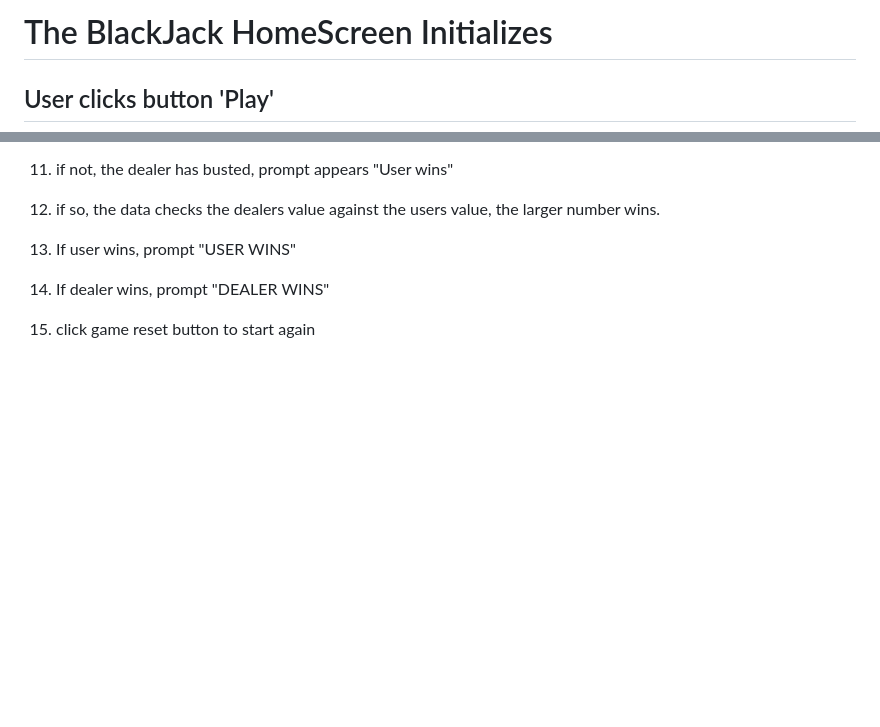
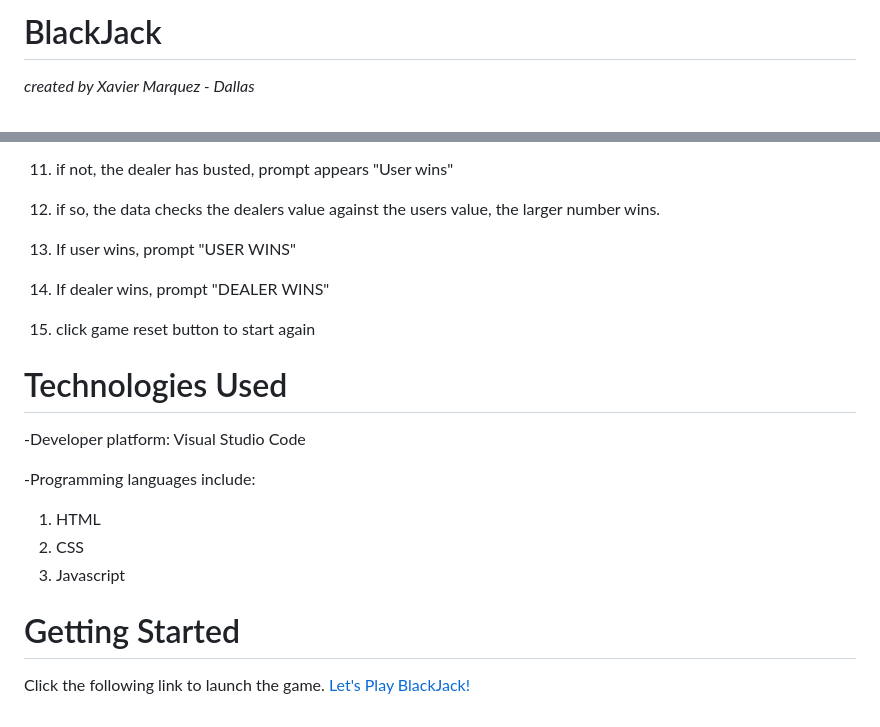
Before and after one commit to xaviermarquez1991/project-1, a Markdown page: README.md, 2 parts joined by grey strips. GitHub-like rendering; blank space fills up the shorter version.

Commit message:
X edited README

```diff
--- a/README.md
+++ b/README.md
@@ -1,3 +1,3 @@
-# The BlackJack HomeScreen Initializes
-## User clicks button 'Play'
+# BlackJack
+_created by Xavier Marquez - Dallas_
 
@@ -27,3 +39,15 @@
 14. If dealer wins, prompt "DEALER WINS"
 
 15. click game reset button to start again
+
+# Technologies Used
+-Developer platform: Visual Studio Code
+
+-Programming languages include:
+1. HTML
+2. CSS
+3. Javascript
+
+
+# Getting Started
+Click the following link to launch the game. [Let's Play BlackJack!](http://127.0.0.1:5500/index.html)
```
Also changed, not shown: other parts of README.md (+14 -2 lines), images/homeScreen.PNG (added), 2 other files.
